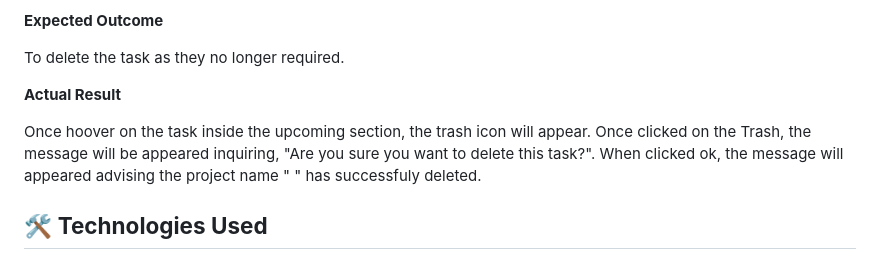
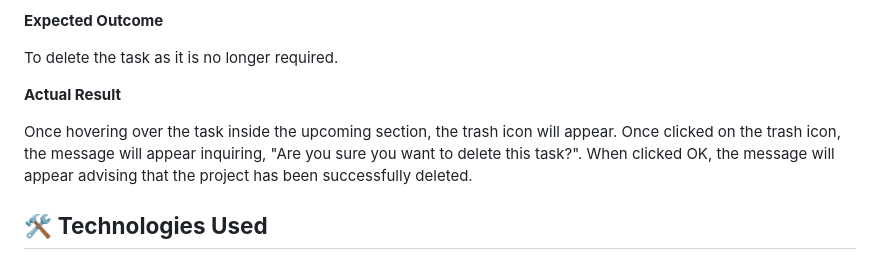
Before and after one commit to Ray786719/ToDo, a Markdown page: README.md, the part around one of its changes. Drawn GitHub-style.

```diff
--- a/README.md
+++ b/README.md
@@ -272,11 +271,12 @@ screen apprising the task has been updated successfuly.
 
 **Expected Outcome**
 
-To delete the task as they no longer required.
+To delete the task as it is no longer required.
 
 **Actual Result**
 
-Once hoover on the task inside the upcoming section, the trash icon will appear. Once clicked on the Trash, the message will be appeared inquiring, "Are you sure you want to delete this task?". When clicked ok, the message will appeared advising the project name " " has successfuly deleted.
+Once hovering over the task inside the upcoming section, the trash icon will appear. Once clicked on the trash icon, the message will appear inquiring, "Are you sure you want to delete this task?". When clicked OK, the message will appear advising that the project has been successfully deleted.
+
 
 
 ## 🛠️ **Technologies Used**
```
Also changed, not shown: other parts of README.md (+20 -21 lines).
